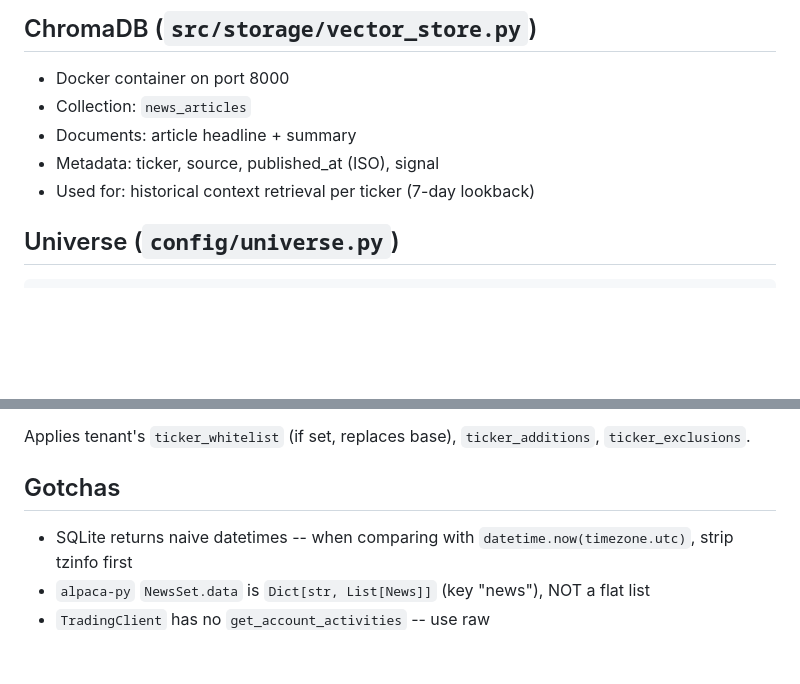
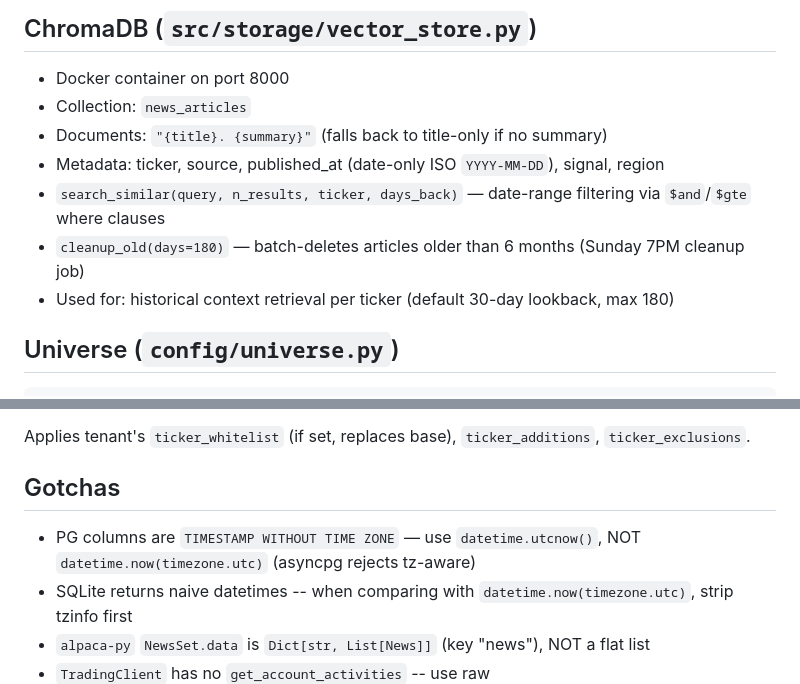
Before and after one commit to ingjramirez/kukulkan-trade, a Markdown page: docs/claude/data.md, 2 parts joined by grey strips. Rendered like a GitHub page; blank space fills up the shorter version.

Commit message:
docs: update agent.md and data.md for phases 51-52

```diff
--- a/docs/claude/data.md
+++ b/docs/claude/data.md
@@ -222,9 +222,11 @@ class Database:
 
 - Docker container on port 8000
 - Collection: `news_articles`
-- Documents: article headline + summary
-- Metadata: ticker, source, published_at (ISO), signal
-- Used for: historical context retrieval per ticker (7-day lookback)
+- Documents: `"{title}. {summary}"` (falls back to title-only if no summary)
+- Metadata: ticker, source, published_at (date-only ISO `YYYY-MM-DD`), signal, region
+- `search_similar(query, n_results, ticker, days_back)` — date-range filtering via `$and`/`$gte` where clauses
+- `cleanup_old(days=180)` — batch-deletes articles older than 6 months (Sunday 7PM cleanup job)
+- Used for: historical context retrieval per ticker (default 30-day lookback, max 180)
 
 ## Universe (`config/universe.py`)
 
@@ -253,6 +255,7 @@ Applies tenant's `ticker_whitelist` (if set, replaces base), `ticker_additions`,
 
 ## Gotchas
 
+- PG columns are `TIMESTAMP WITHOUT TIME ZONE` — use `datetime.utcnow()`, NOT `datetime.now(timezone.utc)` (asyncpg rejects tz-aware)
 - SQLite returns naive datetimes -- when comparing with `datetime.now(timezone.utc)`, strip tzinfo first
 - `alpaca-py` `NewsSet.data` is `Dict[str, List[News]]` (key "news"), NOT a flat list
 - `TradingClient` has no `get_account_activities` -- use raw `client.get("/v2/account/activities", params)`
```
Also changed, not shown: docs/claude/agent.md (+4 -1 lines).
